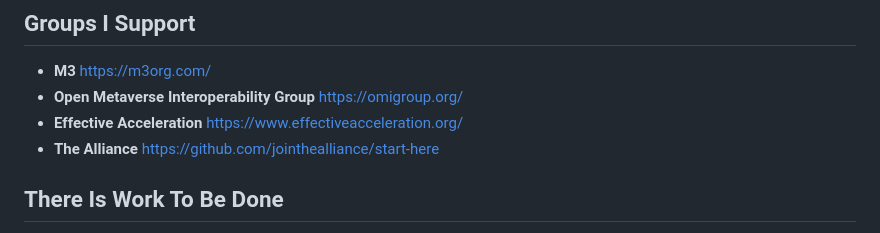
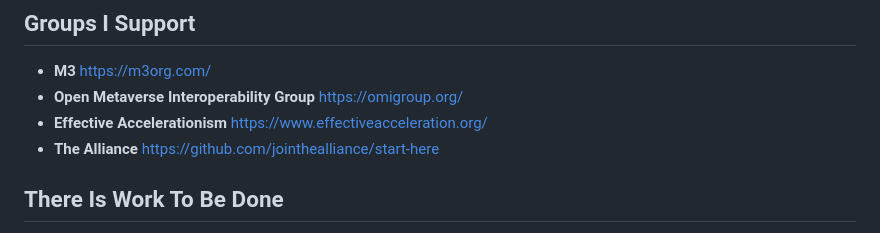
Before and after one commit to lalalune/website, a Markdown page: README.md, the part around the change. Drawn GitHub-style.

```diff
--- a/README.md
+++ b/README.md
@@ -143,7 +143,7 @@ Emeryville, CA
 
 - **M3** https://m3org.com/
 - **Open Metaverse Interoperability Group** https://omigroup.org/
-- **Effective Acceleration** https://www.effectiveacceleration.org/
+- **Effective Accelerationism** https://www.effectiveacceleration.org/
 - **The Alliance** https://github.com/jointhealliance/start-here
 
 ## There Is Work To Be Done
```
